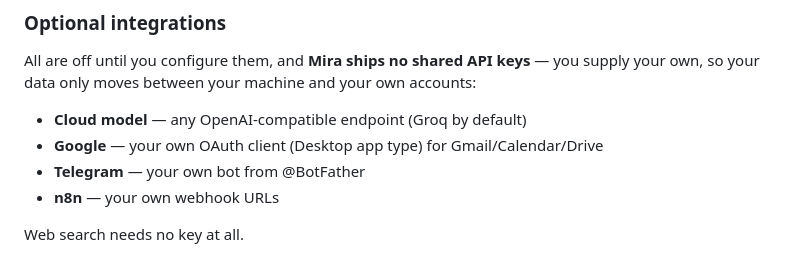
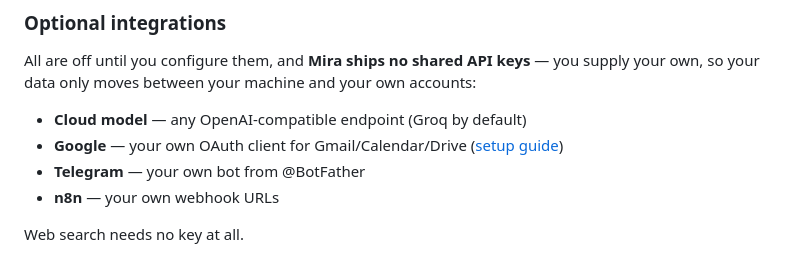
Before and after one commit to prakharabi/mira, a Markdown page: README.md, the part around the change. Rendered like a GitHub page.

```diff
--- a/README.md
+++ b/README.md
@@ -155,7 +155,7 @@ you supply your own, so your data only moves between your machine and your own
 accounts:
 
 - **Cloud model** — any OpenAI-compatible endpoint (Groq by default)
-- **Google** — your own OAuth client (Desktop app type) for Gmail/Calendar/Drive
+- **Google** — your own OAuth client for Gmail/Calendar/Drive ([setup guide](docs/google-setup.md))
 - **Telegram** — your own bot from @BotFather
 - **n8n** — your own webhook URLs
 
```
Also changed, not shown: docs/google-setup.md (added, +110 -0 lines).
